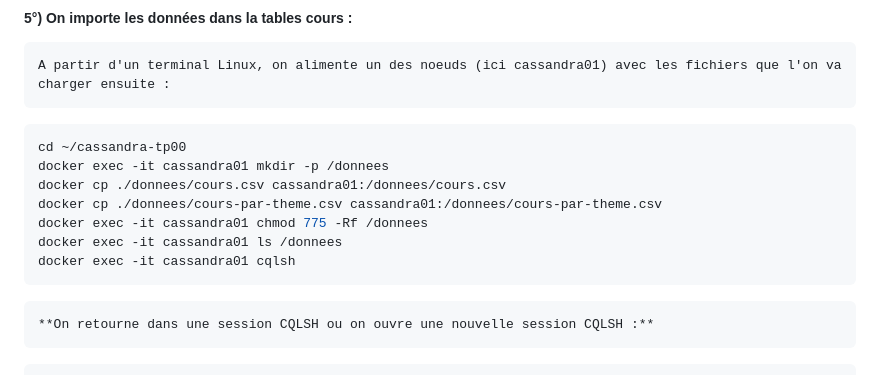
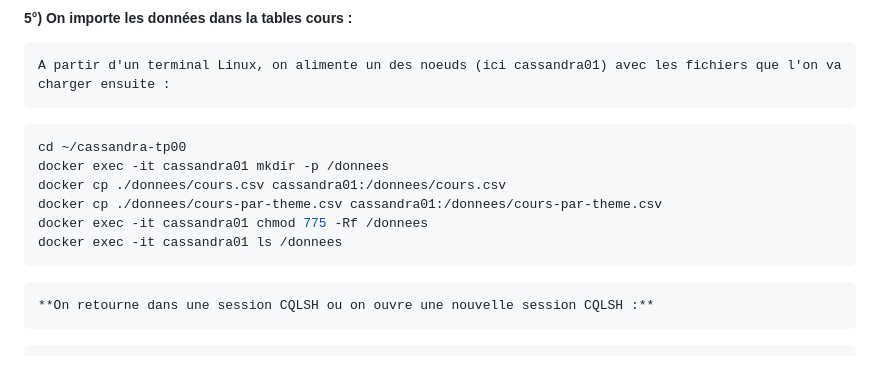
Before and after one commit to crystalloide/cassandra-tp00, a Markdown page: TP17 - Snapshots.md, the part around the change. Drawn GitHub-style.

````diff
--- a/TP17 - Snapshots.md
+++ b/TP17 - Snapshots.md
@@ -64,7 +64,6 @@ docker cp ./donnees/cours.csv cassandra01:/donnees/cours.csv
 docker cp ./donnees/cours-par-theme.csv cassandra01:/donnees/cours-par-theme.csv
 docker exec -it cassandra01 chmod 775 -Rf /donnees
 docker exec -it cassandra01 ls /donnees
-docker exec -it cassandra01 cqlsh
 ```
 
 ```text
````
